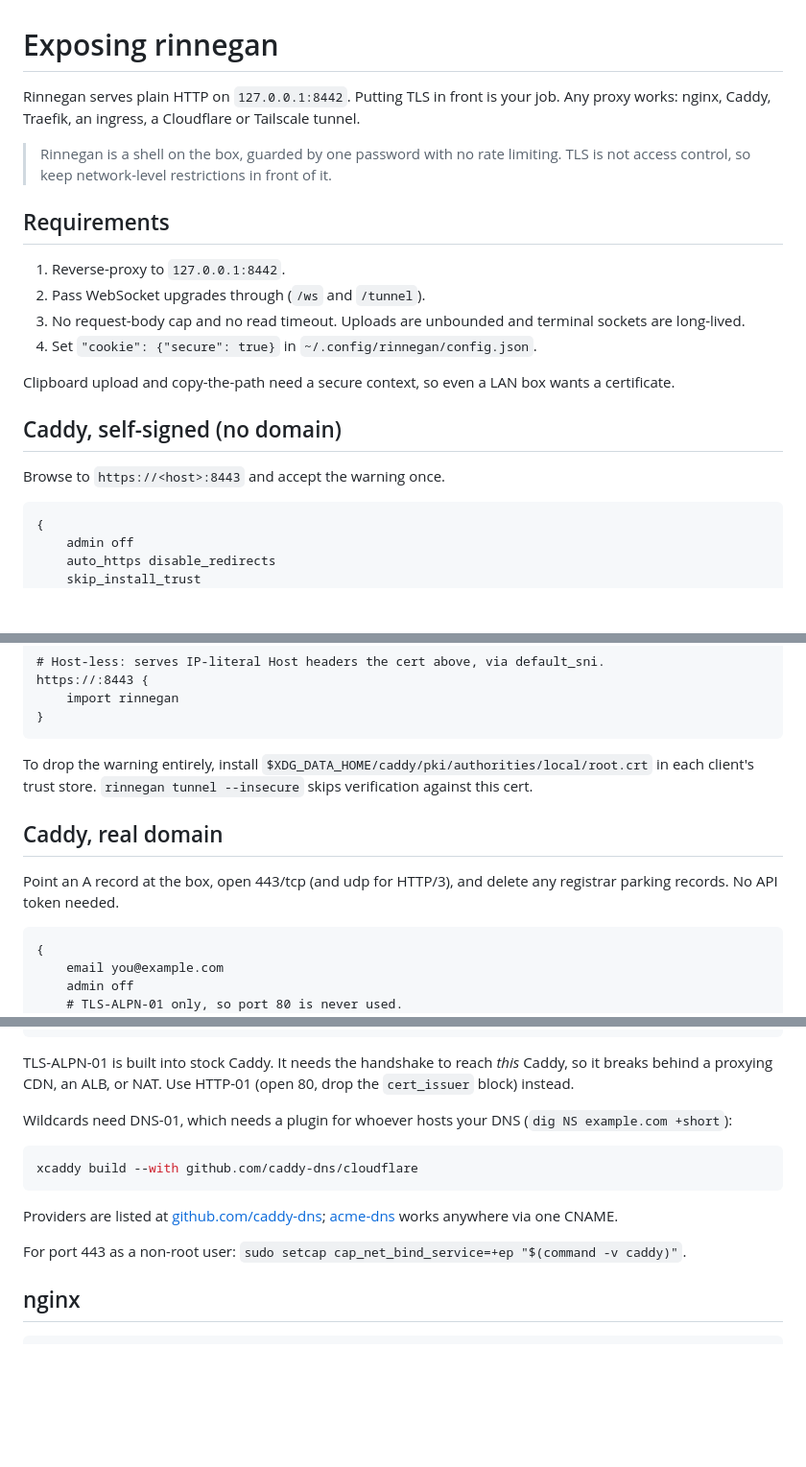
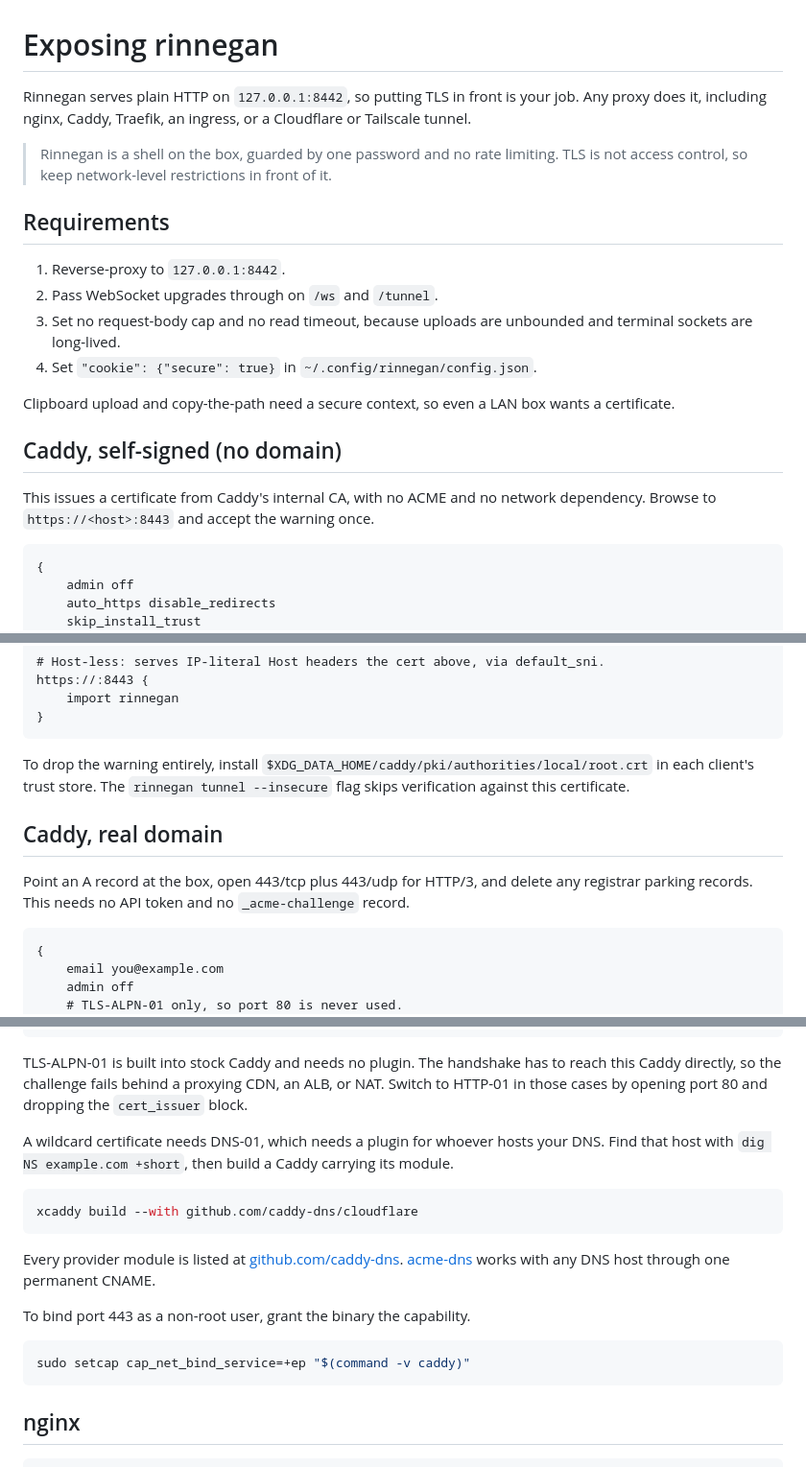
Before and after one commit to Tanq16/rinnegan, a Markdown page: docs/exposing.md, 3 parts joined by grey strips. Shown at 96% size. Rendered like a GitHub page; blank space fills up the shorter version.

````diff
--- a/docs/exposing.md
+++ b/docs/exposing.md
@@ -1,21 +1,21 @@
 # Exposing rinnegan
 
-Rinnegan serves plain HTTP on `127.0.0.1:8442`. Putting TLS in front is your job. Any proxy works: nginx, Caddy, Traefik, an ingress, a Cloudflare or Tailscale tunnel.
+Rinnegan serves plain HTTP on `127.0.0.1:8442`, so putting TLS in front is your job. Any proxy does it, including nginx, Caddy, Traefik, an ingress, or a Cloudflare or Tailscale tunnel.
 
-> Rinnegan is a shell on the box, guarded by one password with no rate limiting. TLS is not access control, so keep network-level restrictions in front of it.
+> Rinnegan is a shell on the box, guarded by one password and no rate limiting. TLS is not access control, so keep network-level restrictions in front of it.
 
 ## Requirements
 
 1. Reverse-proxy to `127.0.0.1:8442`.
-2. Pass WebSocket upgrades through (`/ws` and `/tunnel`).
-3. No request-body cap and no read timeout. Uploads are unbounded and terminal sockets are long-lived.
+2. Pass WebSocket upgrades through on `/ws` and `/tunnel`.
+3. Set no request-body cap and no read timeout, because uploads are unbounded and terminal sockets are long-lived.
 4. Set `"cookie": {"secure": true}` in `~/.config/rinnegan/config.json`.
 
 Clipboard upload and copy-the-path need a secure context, so even a LAN box wants a certificate.
 
 ## Caddy, self-signed (no domain)
 
-Browse to `https://<host>:8443` and accept the warning once.
+This issues a certificate from Caddy's internal CA, with no ACME and no network dependency. Browse to `https://<host>:8443` and accept the warning once.
 
 ```caddyfile
 {
@@ -64,11 +64,11 @@ https://:8443 {
 }
 ```
 
-To drop the warning entirely, install `$XDG_DATA_HOME/caddy/pki/authorities/local/root.crt` in each client's trust store. `rinnegan tunnel --insecure` skips verification against this cert.
+To drop the warning entirely, install `$XDG_DATA_HOME/caddy/pki/authorities/local/root.crt` in each client's trust store. The `rinnegan tunnel --insecure` flag skips verification against this certificate.
 
 ## Caddy, real domain
 
-Point an A record at the box, open 443/tcp (and udp for HTTP/3), and delete any registrar parking records. No API token needed.
+Point an A record at the box, open 443/tcp plus 443/udp for HTTP/3, and delete any registrar parking records. This needs no API token and no `_acme-challenge` record.
 
 ```caddyfile
 {
@@ -99,17 +99,21 @@ term.example.com {
 }
 ```
 
-TLS-ALPN-01 is built into stock Caddy. It needs the handshake to reach *this* Caddy, so it breaks behind a proxying CDN, an ALB, or NAT. Use HTTP-01 (open 80, drop the `cert_issuer` block) instead.
+TLS-ALPN-01 is built into stock Caddy and needs no plugin. The handshake has to reach this Caddy directly, so the challenge fails behind a proxying CDN, an ALB, or NAT. Switch to HTTP-01 in those cases by opening port 80 and dropping the `cert_issuer` block.
 
-Wildcards need DNS-01, which needs a plugin for whoever hosts your DNS (`dig NS example.com +short`):
+A wildcard certificate needs DNS-01, which needs a plugin for whoever hosts your DNS. Find that host with `dig NS example.com +short`, then build a Caddy carrying its module.
 
 ```sh
 xcaddy build --with github.com/caddy-dns/cloudflare
 ```
 
-Providers are listed at [github.com/caddy-dns](https://github.com/caddy-dns); [acme-dns](https://github.com/caddy-dns/acmedns) works anywhere via one CNAME.
+Every provider module is listed at [github.com/caddy-dns](https://github.com/caddy-dns). [acme-dns](https://github.com/caddy-dns/acmedns) works with any DNS host through one permanent CNAME.
 
-For port 443 as a non-root user: `sudo setcap cap_net_bind_service=+ep "$(command -v caddy)"`.
+To bind port 443 as a non-root user, grant the binary the capability.
+
+```sh
+sudo setcap cap_net_bind_service=+ep "$(command -v caddy)"
+```
 
 ## nginx
 
````
Also changed, not shown: README.md (+43 -40 lines).
